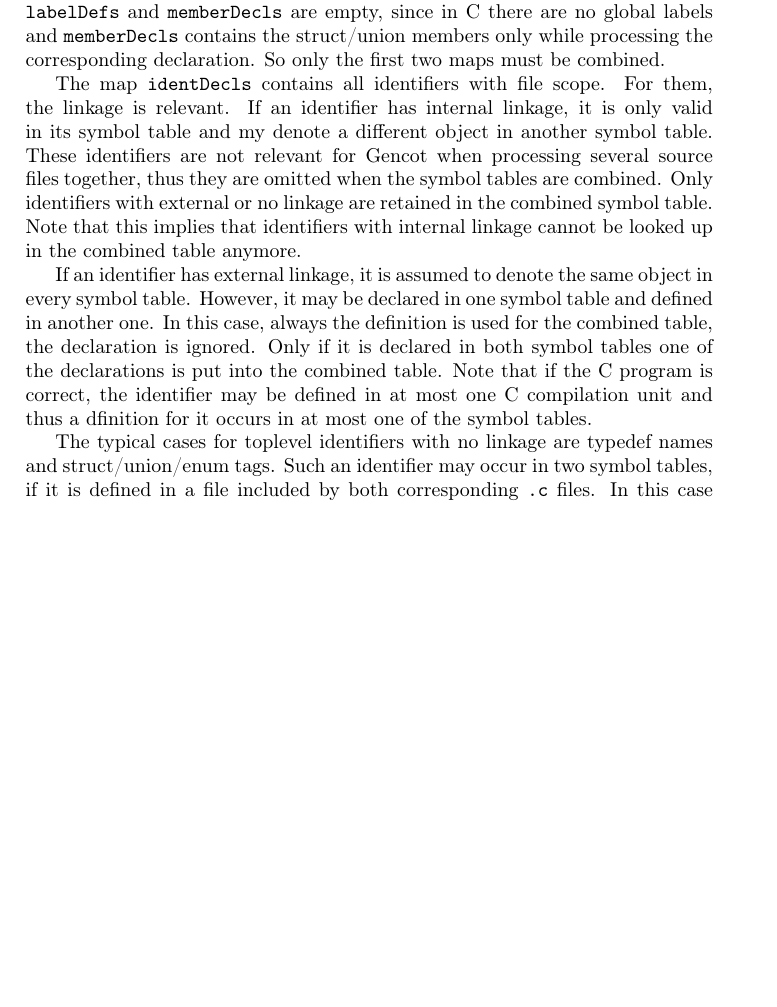
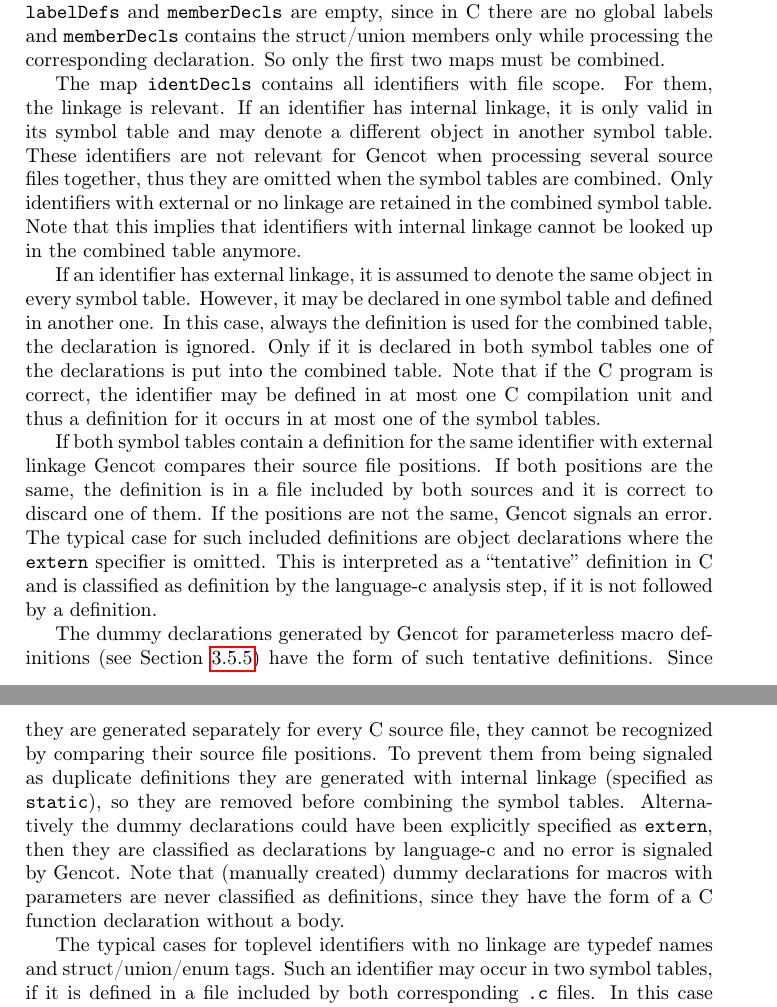
Before and after one commit to F1-C0D3/gencot, a LaTeX thesis (doc/gencot-devel.tex, which reads doc/impl-ccode.tex): part of page 116 of 175 before the commit and two parts of pages 116 and 117 of 176 after it, the two joined at a grey line, cut so that both start at the same text, the shorter picture padded with empty space. Compiled offline with pdfLaTeX.

Commit message:
make dummy declarations static
and improve error handling when combining symbol tables

```diff
--- a/doc/impl-ccode.tex
+++ b/doc/impl-ccode.tex
@@ -459,7 +459,7 @@ contains the struct/union members only while processing the corresponding declar
 be combined.
 
 The map \code{identDecls} contains all identifiers with file scope. For them, the linkage is relevant. If an identifier has
-internal linkage, it is only valid in its symbol table and my denote a different object in another symbol table. These
+internal linkage, it is only valid in its symbol table and may denote a different object in another symbol table. These
 identifiers are not relevant for Gencot when processing several source files together, thus they are omitted when the
 symbol tables are combined. Only identifiers with external or no linkage are retained in the combined symbol table. Note
 that this implies that identifiers with internal linkage cannot be looked up in the combined table anymore.
@@ -468,7 +468,22 @@ If an identifier has external linkage, it is assumed to denote the same object i
 declared in one symbol table and defined in another one. In this case, always the definition is used for the combined
 table, the declaration is ignored. Only if it is declared in both symbol tables one of the declarations is put into the
 combined table. Note that if the C program is correct, the identifier may be defined in at most one C compilation unit
-and thus a dfinition for it occurs in at most one of the symbol tables.
+and thus a definition for it occurs in at most one of the symbol tables.
+
+If both symbol tables contain a definition for the same identifier with external linkage Gencot compares their source
+file positions. If both positions are the same, the definition is in a file included by both sources and it is correct to
+discard one of them. If the positions are not the same, Gencot signals an error. The typical case for such included
+definitions are object declarations where the \code{extern} specifier is omitted. This is interpreted as a ``tentative''
+definition in C and is classified as definition by the language-c analysis step, if it is not followed by a definition.
+
+The dummy declarations generated by Gencot for parameterless macro definitions (see Section~\ref{impl-ccode-dummydecl})
+have the form of such tentative definitions. Since they are generated separately for every C source file, they cannot
+be recognized by comparing their source file positions. To prevent them from being signaled as duplicate definitions they
+are generated with internal linkage (specified as \code{static}), so they are removed before combining the symbol tables.
+Alternatively the dummy declarations could have been explicitly specified as \code{extern}, then they are classified
+as declarations by language-c and no error is signaled by Gencot. Note that (manually created) dummy declarations for
+macros with parameters are never classified as definitions, since they have the form of a C function declaration without
+a body.
 
 The typical cases for toplevel identifiers with no linkage are typedef names and struct/union/enum tags. Such an identifier
 may occur in two symbol tables, if it is
```
Also changed, not shown: doc/gencot-devel.pdf, doc/impl-ccode.tex (6 more changed lines), 3 other files.
